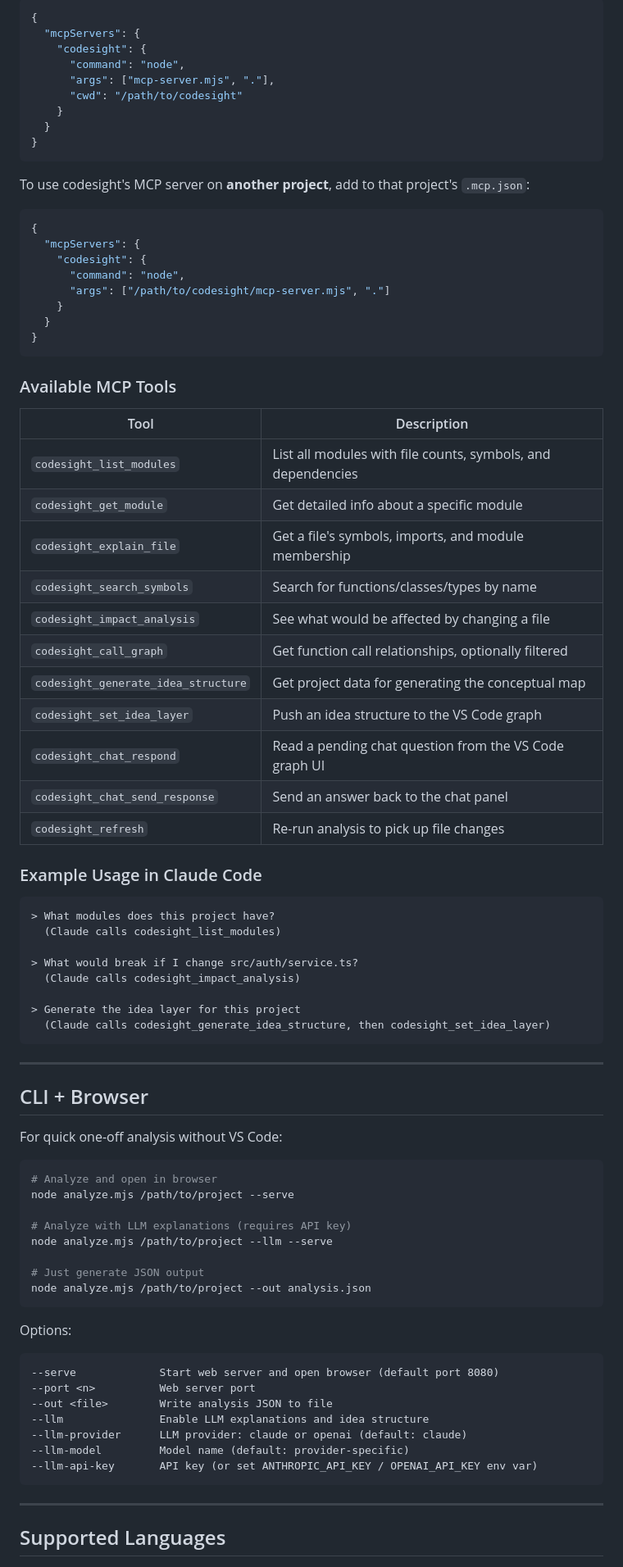
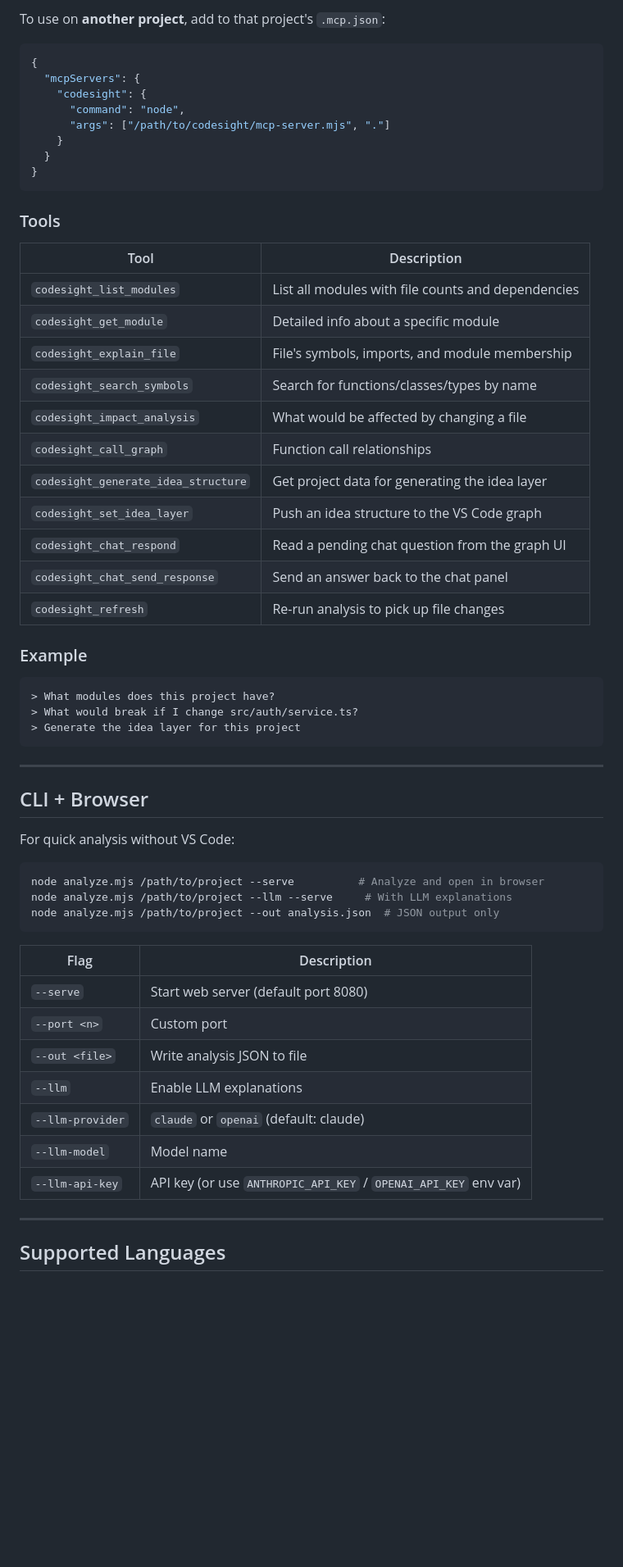
Before and after one commit to spirituslab/codesight, a Markdown page: README.md, the part around one of its changes. Shown at 82% size. Drawn GitHub-style; blank space fills up the shorter version.

````diff
--- a/README.md
+++ b/README.md
@@ -126,17 +117,5 @@ The `.mcp.json` file in the project root auto-registers the server when you star
 
-```json
-{
-  "mcpServers": {
-    "codesight": {
-      "command": "node",
-      "args": ["mcp-server.mjs", "."],
-      "cwd": "/path/to/codesight"
-    }
-  }
-}
-```
-
-To use codesight's MCP server on **another project**, add to that project's `.mcp.json`:
+To use on **another project**, add to that project's `.mcp.json`:
 
 ```json
 {
@@ -149,63 +128,51 @@ To use codesight's MCP server on **another project**, add to that project's `.mc
 }
 ```
 
-### Available MCP Tools
+### Tools
 
 | Tool | Description |
 |------|-------------|
-| `codesight_list_modules` | List all modules with file counts, symbols, and dependencies |
-| `codesight_get_module` | Get detailed info about a specific module |
-| `codesight_explain_file` | Get a file's symbols, imports, and module membership |
+| `codesight_list_modules` | List all modules with file counts and dependencies |
+| `codesight_get_module` | Detailed info about a specific module |
+| `codesight_explain_file` | File's symbols, imports, and module membership |
 | `codesight_search_symbols` | Search for functions/classes/types by name |
-| `codesight_impact_analysis` | See what would be affected by changing a file |
-| `codesight_call_graph` | Get function call relationships, optionally filtered |
-| `codesight_generate_idea_structure` | Get project data for generating the conceptual map |
+| `codesight_impact_analysis` | What would be affected by changing a file |
+| `codesight_call_graph` | Function call relationships |
+| `codesight_generate_idea_structure` | Get project data for generating the idea layer |
 | `codesight_set_idea_layer` | Push an idea structure to the VS Code graph |
-| `codesight_chat_respond` | Read a pending chat question from the VS Code graph UI |
+| `codesight_chat_respond` | Read a pending chat question from the graph UI |
 | `codesight_chat_send_response` | Send an answer back to the chat panel |
 | `codesight_refresh` | Re-run analysis to pick up file changes |
 
-### Example Usage in Claude Code
+### Example
 
 ```
 > What modules does this project have?
-  (Claude calls codesight_list_modules)
-
 > What would break if I change src/auth/service.ts?
-  (Claude calls codesight_impact_analysis)
-
 > Generate the idea layer for this project
-  (Claude calls codesight_generate_idea_structure, then codesight_set_idea_layer)
 ```
 
 ---
 
 ## CLI + Browser
 
-For quick one-off analysis without VS Code:
+For quick analysis without VS Code:
 
 ```bash
-# Analyze and open in browser
-node analyze.mjs /path/to/project --serve
-
-# Analyze with LLM explanations (requires API key)
-node analyze.mjs /path/to/project --llm --serve
-
-# Just generate JSON output
-node analyze.mjs /path/to/project --out analysis.json
+node analyze.mjs /path/to/project --serve          # Analyze and open in browser
+node analyze.mjs /path/to/project --llm --serve     # With LLM explanations
+node analyze.mjs /path/to/project --out analysis.json  # JSON output only
 ```
 
-Options:
-
-```
---serve             Start web server and open browser (default port 8080)
---port <n>          Web server port
---out <file>        Write analysis JSON to file
---llm               Enable LLM explanations and idea structure
---llm-provider      LLM provider: claude or openai (default: claude)
---llm-model         Model name (default: provider-specific)
---llm-api-key       API key (or set ANTHROPIC_API_KEY / OPENAI_API_KEY env var)
-```
+| Flag | Description |
+|------|-------------|
+| `--serve` | Start web server (default port 8080) |
+| `--port <n>` | Custom port |
+| `--out <file>` | Write analysis JSON to file |
+| `--llm` | Enable LLM explanations |
+| `--llm-provider` | `claude` or `openai` (default: claude) |
+| `--llm-model` | Model name |
+| `--llm-api-key` | API key (or use `ANTHROPIC_API_KEY` / `OPENAI_API_KEY` env var) |
 
 ---
 
````
Also changed, not shown: other parts of README.md (+92 -141 lines).
